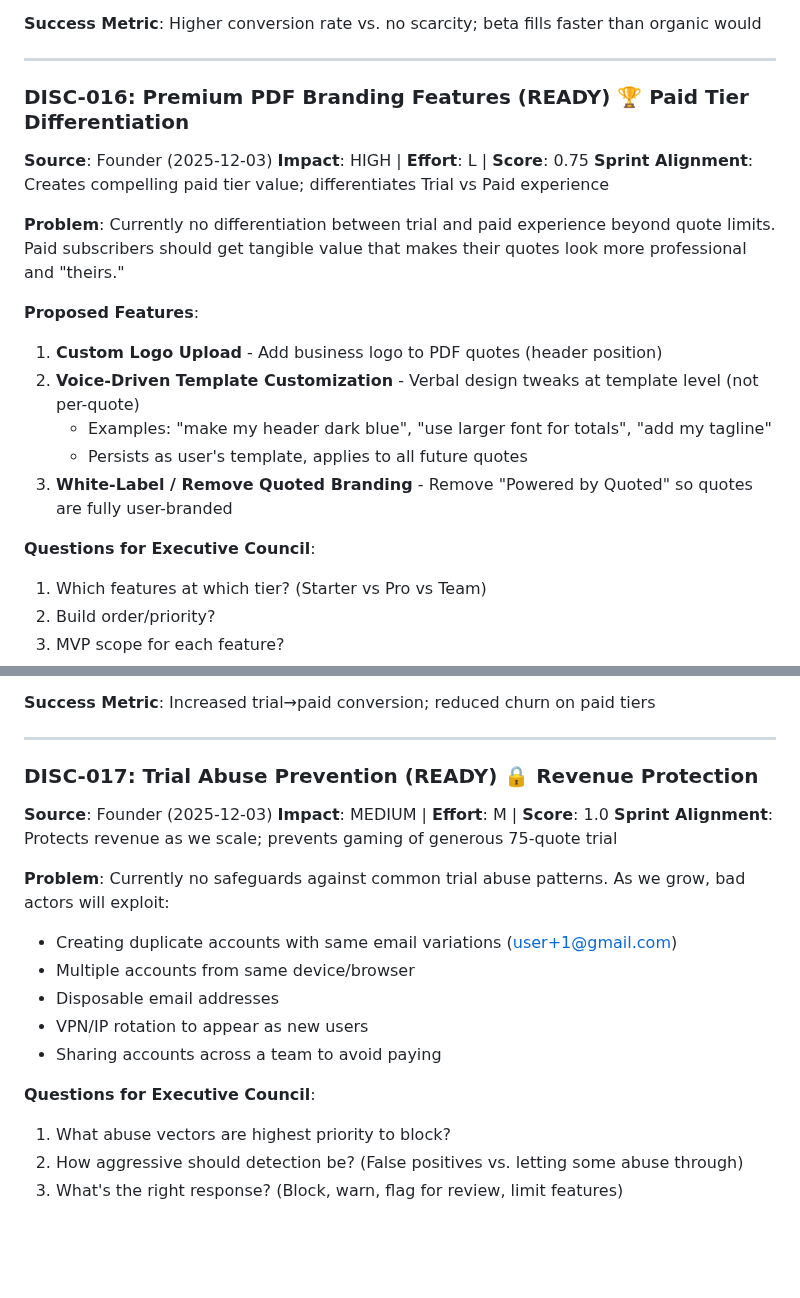
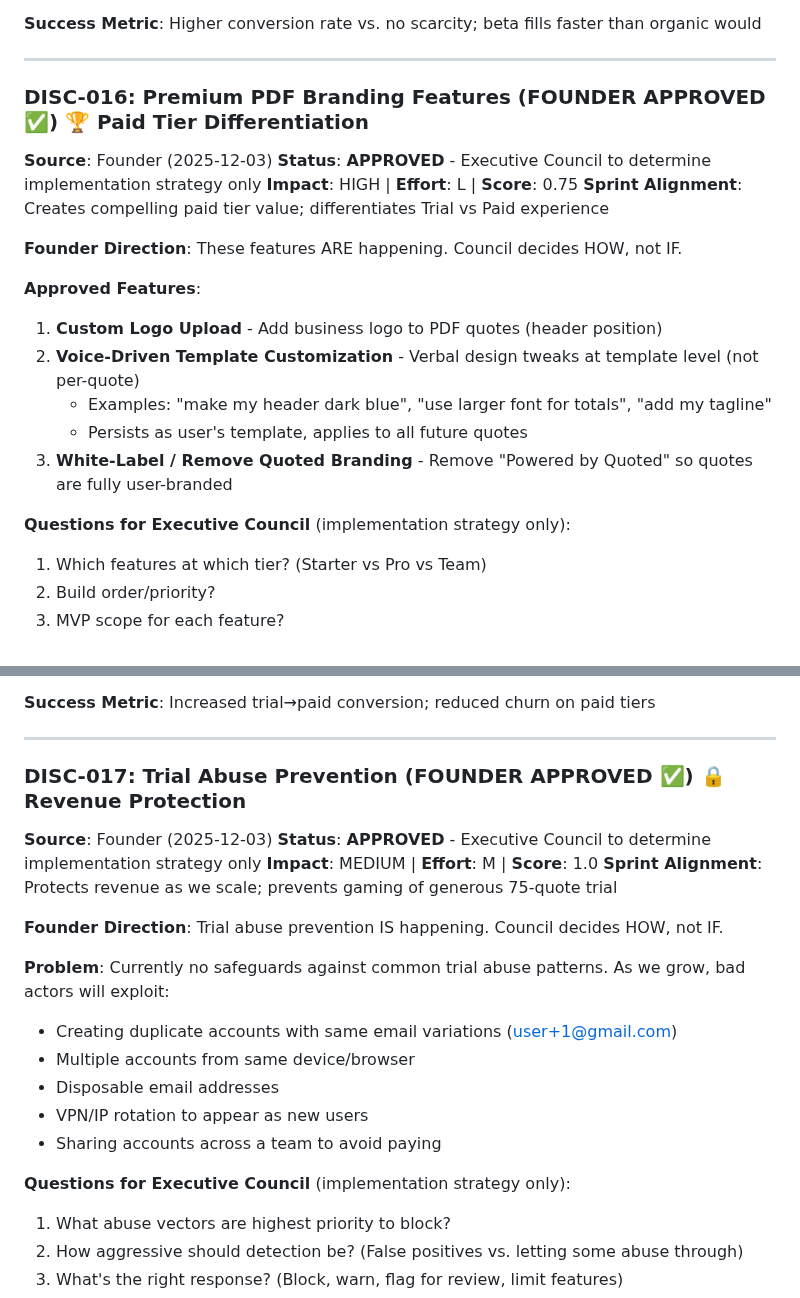
Before and after one commit to eddiesanjuan/quotedIT, a Markdown page: ENGINEERING_STATE.md, 2 parts joined by grey strips. Drawn GitHub-style; blank space fills up the shorter version.

Commit message:
Update: Mark DISC-016 and DISC-017 as FOUNDER APPROVED
Both items are pre-approved by founder. Executive Council should focus on
implementation strategy (HOW) not approval (IF).

- DISC-016: Premium PDF Branding - decides tier placement, build order, MVP scope
- DISC-017: Trial Abuse Prevention - decides which vectors, aggressiveness, timing

🤖 Generated with [Claude Code](https://claude.com/claude-code)

Co-Authored-By: Claude <noreply@anthropic.com>

```diff
--- a/ENGINEERING_STATE.md
+++ b/ENGINEERING_STATE.md
@@ -1459,22 +1459,23 @@ GET /api/billing/plans - Available pricing (public)
 
 ---
 
-### DISC-016: Premium PDF Branding Features (READY) 🏆 Paid Tier Differentiation
+### DISC-016: Premium PDF Branding Features (FOUNDER APPROVED ✅) 🏆 Paid Tier Differentiation
 
 **Source**: Founder (2025-12-03)
+**Status**: **APPROVED** - Executive Council to determine implementation strategy only
 **Impact**: HIGH | **Effort**: L | **Score**: 0.75
 **Sprint Alignment**: Creates compelling paid tier value; differentiates Trial vs Paid experience
 
-**Problem**: Currently no differentiation between trial and paid experience beyond quote limits. Paid subscribers should get tangible value that makes their quotes look more professional and "theirs."
-
-**Proposed Features**:
+**Founder Direction**: These features ARE happening. Council decides HOW, not IF.
+
+**Approved Features**:
 1. **Custom Logo Upload** - Add business logo to PDF quotes (header position)
 2. **Voice-Driven Template Customization** - Verbal design tweaks at template level (not per-quote)
    - Examples: "make my header dark blue", "use larger font for totals", "add my tagline"
    - Persists as user's template, applies to all future quotes
 3. **White-Label / Remove Quoted Branding** - Remove "Powered by Quoted" so quotes are fully user-branded
 
-**Questions for Executive Council**:
+**Questions for Executive Council** (implementation strategy only):
 1. Which features at which tier? (Starter vs Pro vs Team)
 2. Build order/priority?
 3. MVP scope for each feature?
@@ -1489,11 +1490,14 @@ GET /api/billing/plans - Available pricing (public)
 
 ---
 
-### DISC-017: Trial Abuse Prevention (READY) 🔒 Revenue Protection
+### DISC-017: Trial Abuse Prevention (FOUNDER APPROVED ✅) 🔒 Revenue Protection
 
 **Source**: Founder (2025-12-03)
+**Status**: **APPROVED** - Executive Council to determine implementation strategy only
 **Impact**: MEDIUM | **Effort**: M | **Score**: 1.0
 **Sprint Alignment**: Protects revenue as we scale; prevents gaming of generous 75-quote trial
+
+**Founder Direction**: Trial abuse prevention IS happening. Council decides HOW, not IF.
 
 **Problem**: Currently no safeguards against common trial abuse patterns. As we grow, bad actors will exploit:
 - Creating duplicate accounts with same email variations (user+1@gmail.com)
@@ -1502,7 +1506,7 @@ GET /api/billing/plans - Available pricing (public)
 - VPN/IP rotation to appear as new users
 - Sharing accounts across a team to avoid paying
 
-**Questions for Executive Council**:
+**Questions for Executive Council** (implementation strategy only):
 1. What abuse vectors are highest priority to block?
 2. How aggressive should detection be? (False positives vs. letting some abuse through)
 3. What's the right response? (Block, warn, flag for review, limit features)
```
